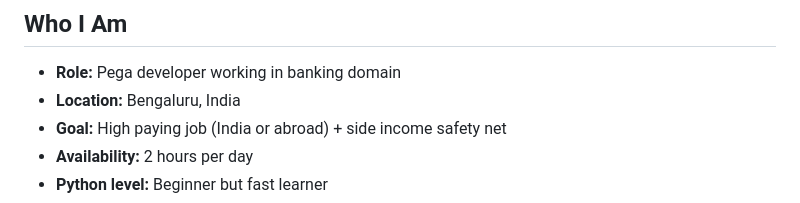
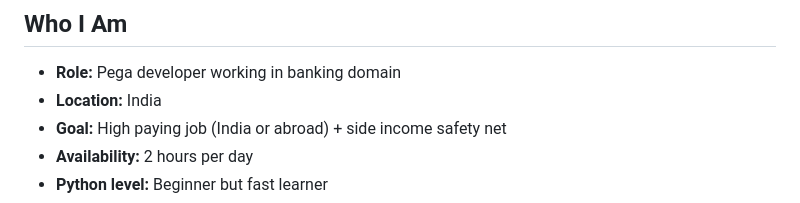
Before and after one commit to myash1396/ai-journey, a Markdown page: my_context.md, the part around the change. Drawn GitHub-style.

```diff
--- a/my_context.md
+++ b/my_context.md
@@ -4,7 +4,7 @@
 
 ## Who I Am
 - **Role:** Pega developer working in banking domain
-- **Location:** Bengaluru, India
+- **Location:** India
 - **Goal:** High paying job (India or abroad) + side income safety net
 - **Availability:** 2 hours per day
 - **Python level:** Beginner but fast learner
```
